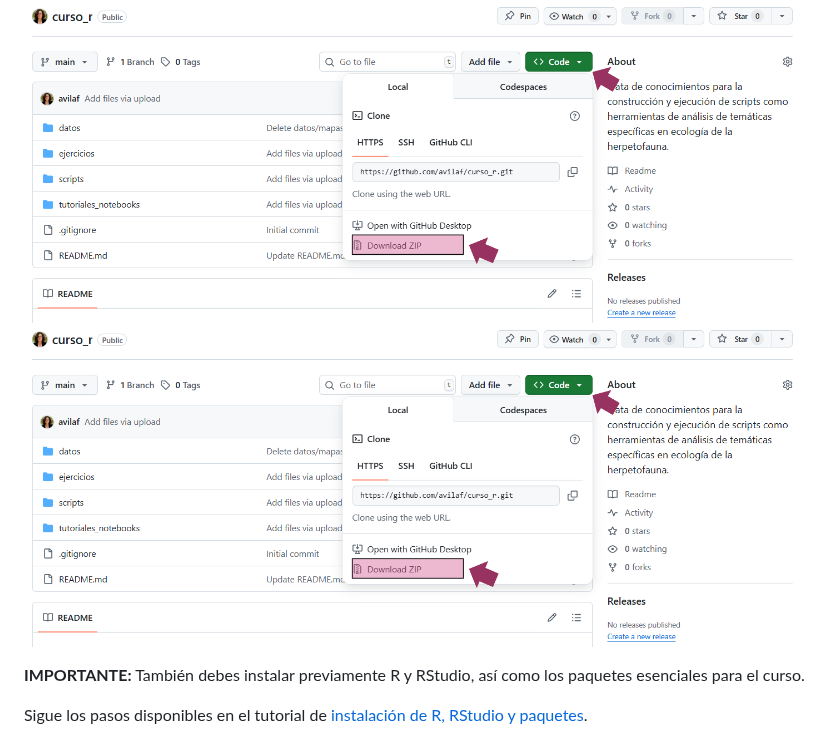
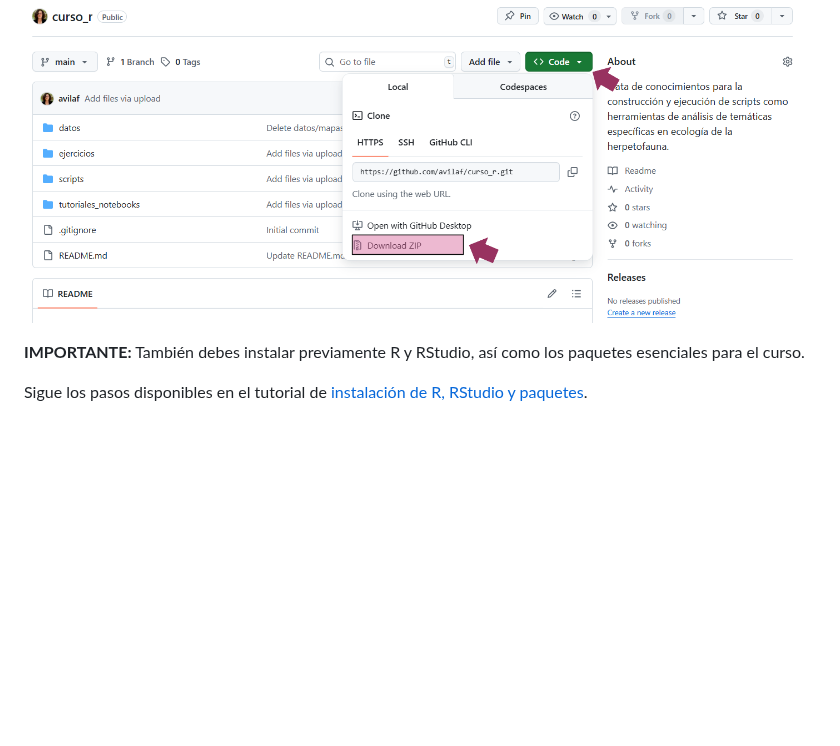
Before and after one commit to avilaf/curso_r, a Markdown page: README.md, the part around the change. Rendered like a GitHub page; blank space fills up the shorter version.

```diff
--- a/README.md
+++ b/README.md
@@ -125,7 +125,6 @@ presentación de artículos
 Para acceder a todos los materiales esenciales del curso, descarga todos los archivos de este directorio en tu computadora.
 
 ![Haz clic en el botón 'Code' y después en 'Download ZIP'](download.PNG)
-![Haz clic en el botón 'Code' y después en 'Download ZIP'](https://github.com/avilaf/curso_r/blob/cb7b774d0ef08af728681b1f1b7027fab61d624b/download.PNG)
 
 **IMPORTANTE:** También debes instalar previamente R y RStudio, así como los paquetes esenciales para el curso.
 
```
